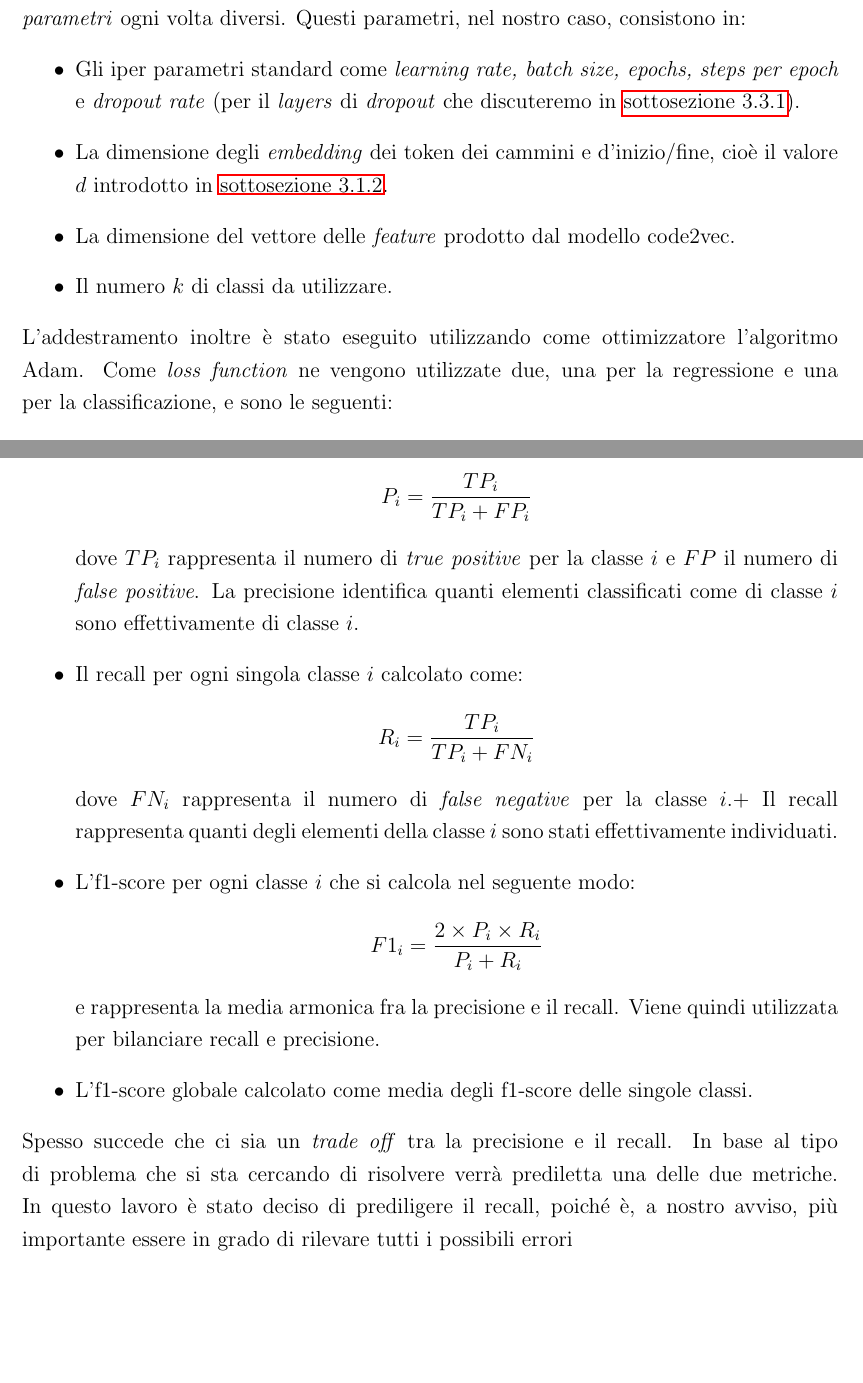
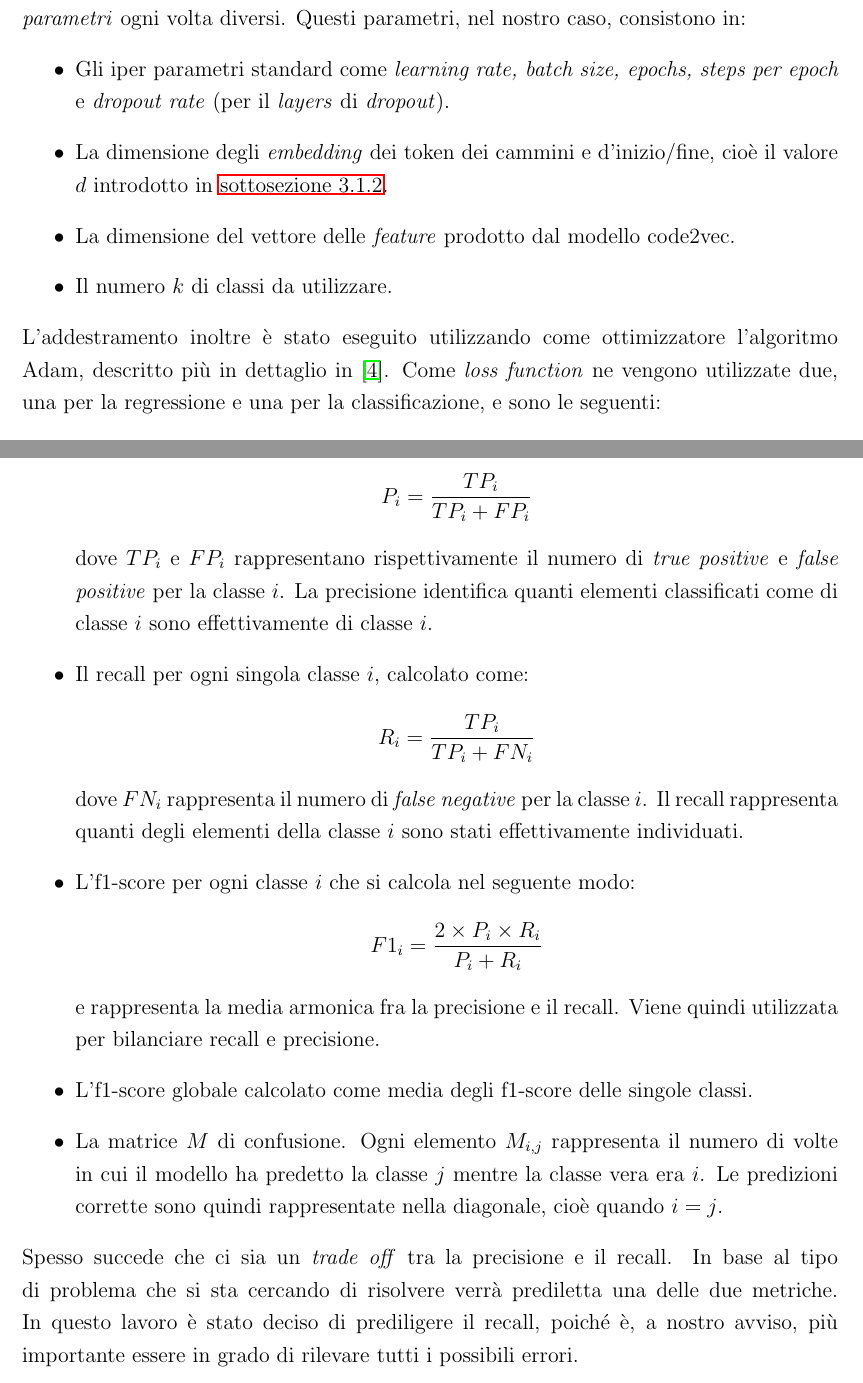
Before and after one commit to MatteoVannucchi0/TesiDiLaurea, a LaTeX document (main.tex, which reads capitoloTre.tex): two parts of pages 38 and 41 of 45, joined at a grey line, cut so that both start at the same text, the shorter picture padded with empty space. Compiled offline with pdfLaTeX.

Commit message:
Inizio scrittura introduzione teorica

```diff
--- a/capitoloTre.tex
+++ b/capitoloTre.tex
@@ -307,12 +308,12 @@ Utilizzando questa tecnica insieme all'\textit{oversampling} si riduce significa
 L'addestramento della rete è stato eseguito numerose volte provando valori per gli \textit{iper parametri} ogni volta diversi.
 Questi parametri, nel nostro caso, consistono in:
     \begin{itemize}
-        \item Gli iper parametri standard come \textit{learning rate, batch size, epochs, steps per epoch} e \textit{dropout rate} (per il \textit{layers} di \textit{dropout} che discuteremo in \autoref{subsec:overfitting}).
+        \item Gli iper parametri standard come \textit{learning rate, batch size, epochs, steps per epoch} e \textit{dropout rate} (per il \textit{layers} di \textit{dropout}).
         \item La dimensione degli \textit{embedding} dei token dei cammini e d'inizio/fine, cioè il valore $d$ introdotto in \autoref{subsec:cambiamenti_forma}.
         \item La dimensione del vettore delle \textit{feature} prodotto dal modello code2vec.
         \item Il numero $k$ di classi da utilizzare.
     \end{itemize}
-L'addestramento inoltre è stato eseguito utilizzando come ottimizzatore l'algoritmo Adam.
+L'addestramento inoltre è stato eseguito utilizzando come ottimizzatore l'algoritmo Adam, descritto più in dettaglio in \cite{kingma2014adam}.
 Come \textit{loss function} ne vengono utilizzate due, una per la regressione e una per la classificazione, e sono le seguenti:
     \begin{itemize}
         \item La \textit{categorical crossentropy loss} per la classificazione, nel caso si utilizzi un $k>2$, mentre se $k=2$ si utilizza la \textit{binary crossentropy loss}.
@@ -369,20 +371,22 @@ In particolare vengono utilizzate le seguenti metriche:
     \begin{itemize}
         \item La precisione per ogni singola classe $i$ calcolata nel seguente modo:
             \[P_i = \frac{TP_i}{TP_i + FP_i}\]
-            dove $TP_i$ rappresenta il numero di \textit{true positive} per la classe $i$ e $FP$ il numero di \textit{false positive}.
+            dove $TP_i$ e $FP_i$ rappresentano rispettivamente il numero di \textit{true positive} e \textit{false positive} per la classe $i$.
             La precisione identifica quanti elementi classificati come di classe $i$ sono effettivamente di classe $i$.
-        \item Il recall per ogni singola classe $i$ calcolato come:
+        \item Il recall per ogni singola classe $i$, calcolato come:
             \[R_i = \frac{TP_i}{TP_i + FN_i}\]
-            dove $FN_i$ rappresenta il numero di \textit{false negative} per la classe $i$.+
+            dove $FN_i$ rappresenta il numero di \textit{false negative} per la classe $i$.
             Il recall rappresenta quanti degli elementi della classe $i$ sono stati effettivamente individuati.
         \item L'f1-score per ogni classe $i$ che si calcola nel seguente modo:
             \[F1_i = \frac{2 \times P_i \times R_i}{P_i + R_i}\]
             e rappresenta la media armonica fra la precisione e il recall. Viene quindi utilizzata per bilanciare recall e precisione.
         \item L'f1-score globale calcolato come media degli f1-score delle singole classi.
+        \item La matrice $M$ di confusione. Ogni elemento $M_{i,j}$ rappresenta il numero di volte in cui il modello ha predetto la classe $j$ mentre la classe vera era $i$.
+         Le predizioni corrette sono quindi rappresentate nella diagonale, cioè quando $i=j$.
     \end{itemize}
 Spesso succede che ci sia un \textit{trade off} tra la precisione e il recall.
 In base al tipo di problema che si sta cercando di risolvere verrà prediletta una delle due metriche.
-In questo lavoro è stato deciso di prediligere il recall, poiché è, a nostro avviso, più importante essere in grado di rilevare tutti i possibili errori
+In questo lavoro è stato deciso di prediligere il recall, poiché è, a nostro avviso, più importante essere in grado di rilevare tutti i possibili errori.
 
 \section{Risultati}
 \subsection{Risultati dati dal test dataset}
--- a/main.tex
+++ b/main.tex
@@ -23,6 +23,15 @@
 %Spacing del testo
 \usepackage{setspace}
 \onehalfspacing
+
+% Per titolo capitoli
+\usepackage{fancyhdr}
+\pagestyle{fancy}
+\renewcommand\chaptermark[1]{\markboth{\thechapter\ #1}{}}
+
+\fancyhead[L]{\nouppercase{\leftmark}}
+\fancyhead[R]{\thepage}
+
 
 %Per tabelle
 \usepackage{caption, tabularx, ragged2e, array}
```
Also changed, not shown: main.bib (+7 -0 lines), main.pdf, capitoloTre.tex (2 more changed lines).
